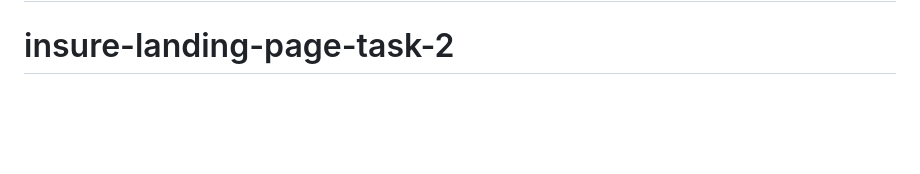
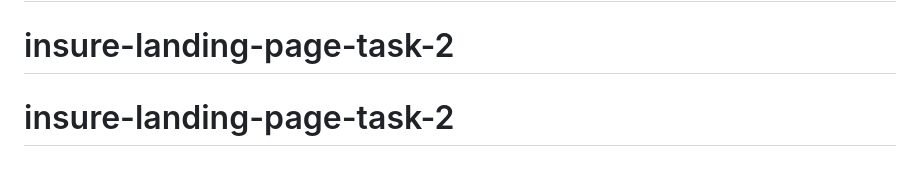
Before and after one commit to Wandiya/sinlge-price-grid-component, a Markdown page: README.md, the part around the change. Drawn GitHub-style; blank space fills up the shorter version.

```diff
--- a/README.md
+++ b/README.md
@@ -92,3 +92,4 @@ This challenge is completely free. Please share it with anyone who will find it
 **Have fun building!** 🚀
 # insure-landing-page-master
 # insure-landing-page-task-2
+# insure-landing-page-task-2
```
